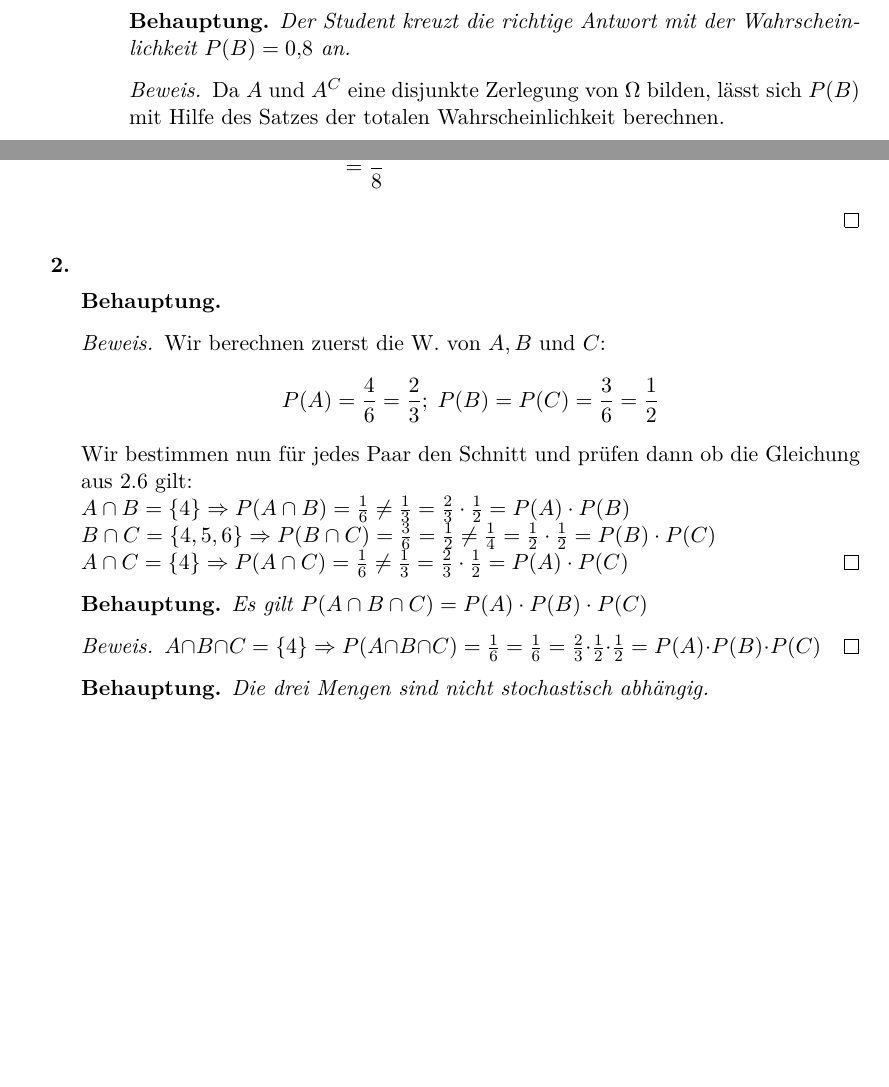
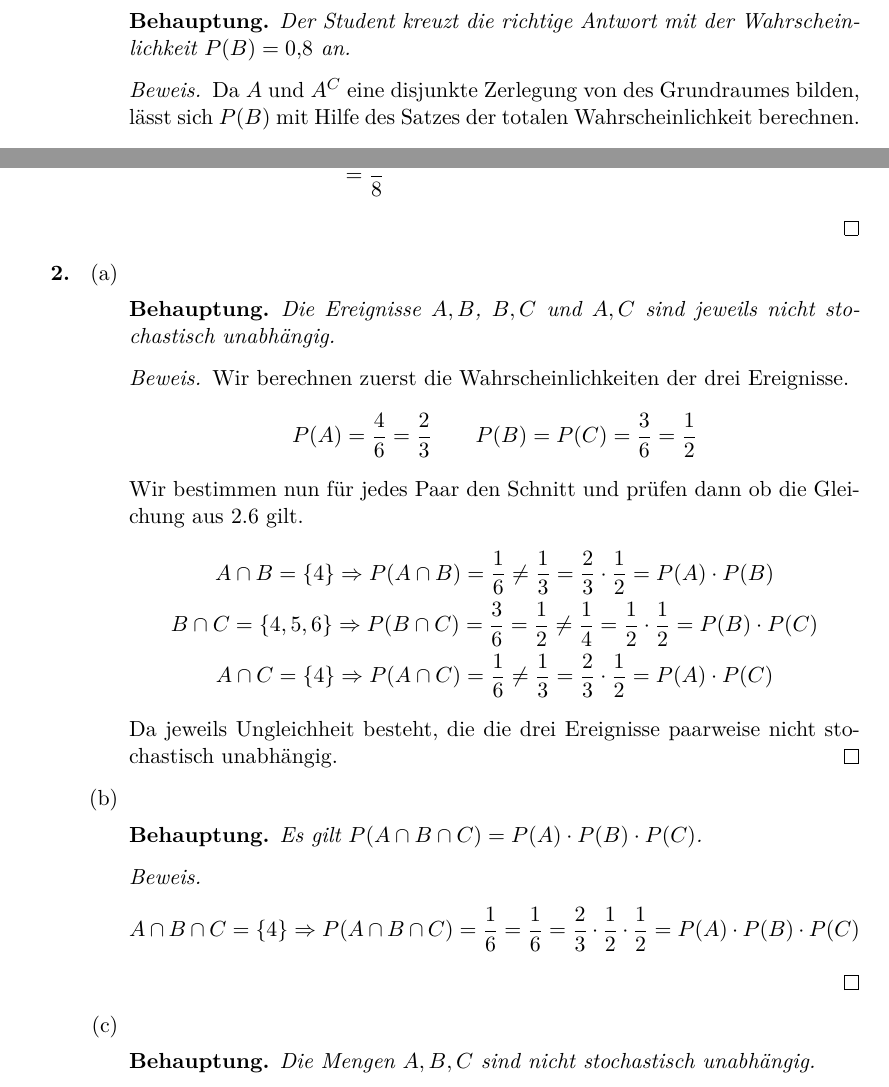
Before and after one commit to lenerd/STO1, a LaTeX document (blatt_04/sto_blatt_04.tex): two parts of pages 1 and 2 of 3, joined at a grey line, cut so that both start at the same text, the shorter picture padded with empty space. Compiled offline with pdfLaTeX.

Commit message:
blatt 4: aufgabe 2 format

```diff
--- a/blatt_04/sto_blatt_04.tex
+++ b/blatt_04/sto_blatt_04.tex
@@ -53,9 +53,9 @@
                     Wahrscheinlichkeit $P(B) = \num{0.8}$ an.
                 \end{behaupt}
                 \begin{proof}
-                    Da $A$ und $A^C$ eine disjunkte Zerlegung von $\Omega$
-                    bilden, lässt sich $P(B)$ mit Hilfe des Satzes der totalen
-                    Wahrscheinlichkeit berechnen.
+                    Da $A$ und $A^C$ eine disjunkte Zerlegung von des
+                    Grundraumes bilden, lässt sich $P(B)$ mit Hilfe des Satzes
+                    der totalen Wahrscheinlichkeit berechnen.
                     \begin{equation*}
                         \begin{split}
                             P(B) &= P(B\ |\ A) \cdot P(A)
@@ -92,33 +92,54 @@
         \end{enumerate}
 
     \item
+        \begin{enumerate}[label=(\alph*)]
+            \item
                 \begin{behaupt}
-
+                    Die Ereignisse $A, B$, $B, C$ und $A, C$ sind jeweils nicht
+                    stochastisch unabhängig.
                 \end{behaupt}
                 \begin{proof}
-        	Wir berechnen zuerst die W. von $A,B$ und $C$:
-			\begin{equation*}
-			P(A)=\frac{4}{6}=\frac{2}{3};\; P(B)=P(C)=\frac{3}{6}=\frac{1}{2}
-			\end{equation*}
-			Wir bestimmen nun für jedes Paar den Schnitt und prüfen dann ob die Gleichung aus $2.6$ gilt:\\
-        	$A\cap B=\{4\}\Rightarrow P(A\cap B)=\frac{1}{6}\ne \frac{1}{3} =
-        	\frac{2}{3}\cdot \frac{1}{2} =P(A)\cdot P(B)$\\
-        	$B\cap C=\{4,5,6\}\Rightarrow P(B\cap C)=\frac{3}{6}=\frac{1}{2} \ne \frac{1}{4} =
-        	\frac{1}{2}\cdot \frac{1}{2} =P(B)\cdot P(C)$\\
-        	$A\cap C=\{4\}\Rightarrow P(A\cap C)=\frac{1}{6}\ne \frac{1}{3} =
-        	\frac{2}{3}\cdot \frac{1}{2} =P(A)\cdot P(C)$
+                Wir berechnen zuerst die Wahrscheinlichkeiten der drei
+                Ereignisse.
+                \begin{align*}
+                    P(A) = \frac{4}{6} = \frac{2}{3}
+                    \qquad
+                    P(B) = P(C) = \frac{3}{6} =\frac{1}{2}
+                \end{align*}
+                Wir bestimmen nun für jedes Paar den Schnitt und prüfen dann ob
+                die Gleichung aus $2.6$ gilt.
+                \begin{gather*}
+                    A \cap B = \{4\} \Rightarrow P(A \cap B) = \frac{1}{6} \neq
+                    \frac{1}{3} = \frac{2}{3} \cdot \frac{1}{2}
+                    = P(A) \cdot P(B)
+                    \\
+                    B \cap C =\{4,5,6\} \Rightarrow P(B \cap C) = \frac{3}{6} =
+                    \frac{1}{2} \neq \frac{1}{4} = \frac{1}{2} \cdot \frac{1}{2}
+                    = P(B) \cdot P(C)
+                    \\
+                    A \cap C = \{4\} \Rightarrow P(A \cap C) = \frac{1}{6} \neq
+                    \frac{1}{3} = \frac{2}{3} \cdot \frac{1}{2}
+                    = P(A) \cdot P(C)
+                \end{gather*}
+                Da jeweils Ungleichheit besteht, die die drei Ereignisse
+                paarweise nicht stochastisch unabhängig.
                 \end{proof}
 
-
+            \item
                 \begin{behaupt}
-        	Es gilt $P(A\cap B\cap C)=P(A)\cdot P(B)\cdot P(C)$
+                    Es gilt $P(A \cap B \cap C) = P(A) \cdot P(B) \cdot P(C)$.
                 \end{behaupt}
                 \begin{proof}
-        	$A\cap B\cap C=\{4\}\Rightarrow P(A\cap B\cap C)=\frac{1}{6} = \frac{1}{6}=
-        	\frac{2}{3}\cdot \frac{1}{2}\cdot \frac{1}{2}= P(A)\cdot P(B)\cdot P(C)$
+                    \begin{equation*}
+                        A \cap B \cap C = \{4\} \Rightarrow P(A\cap B\cap C)
+                        = \frac{1}{6} = \frac{1}{6} = \frac{2}{3}
+                        \cdot \frac{1}{2} \cdot \frac{1}{2}
+                        = P(A) \cdot P(B) \cdot P(C)
+                    \end{equation*}
                 \end{proof}
 
+            \item
                 \begin{behaupt}
-        	Die drei Mengen sind nicht stochastisch abhängig.
+                    Die Mengen $A, B, C$ sind nicht stochastisch unabhängig.
                 \end{behaupt}
                 \begin{proof}
```
Also changed, not shown: blatt_04/sto_blatt_04.tex (16 more changed lines). Lines whose indentation alone changed are shown as unchanged.
